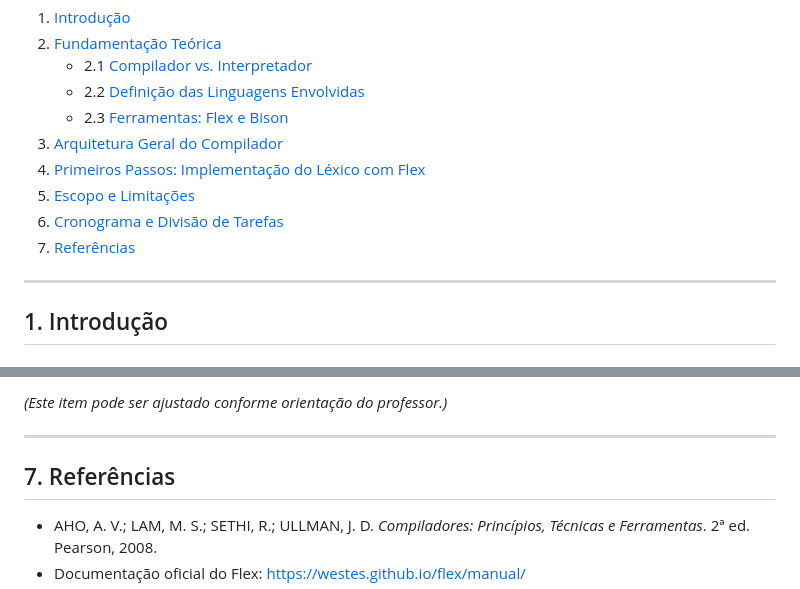
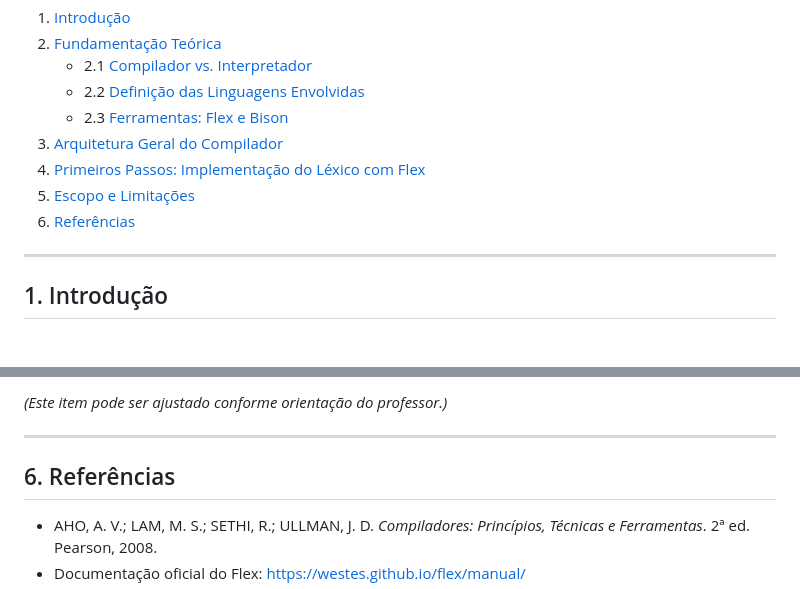
Before and after one commit to Matheus-S-Camargo/Compilador-js-python, a Markdown page: docs/estrutura_documento_inicial.md, 2 parts joined by grey strips. GitHub-like rendering.

Commit message:
Update section numbering and references in document

```diff
--- a/docs/estrutura_documento_inicial.md
+++ b/docs/estrutura_documento_inicial.md
@@ -16,8 +16,7 @@
 3. [Arquitetura Geral do Compilador](#3-arquitetura-geral-do-compilador)
 4. [Primeiros Passos: Implementação do Léxico com Flex](#4-primeiros-passos-implementação-do-léxico-com-flex)
 5. [Escopo e Limitações](#5-escopo-e-limitações)
-6. [Cronograma e Divisão de Tarefas](#6-cronograma-e-divisão-de-tarefas)
-7. [Referências](#7-referências)
+6. [Referências](#6-referências)
 
 ---
 
@@ -173,7 +172,7 @@ Para viabilizar a execução do projeto dentro do prazo da disciplina, o grupo d
 
 ---
 
-## 7. Referências
+## 6. Referências
 
 - AHO, A. V.; LAM, M. S.; SETHI, R.; ULLMAN, J. D. *Compiladores: Princípios, Técnicas e Ferramentas*. 2ª ed. Pearson, 2008.
 - Documentação oficial do Flex: https://westes.github.io/flex/manual/
```
